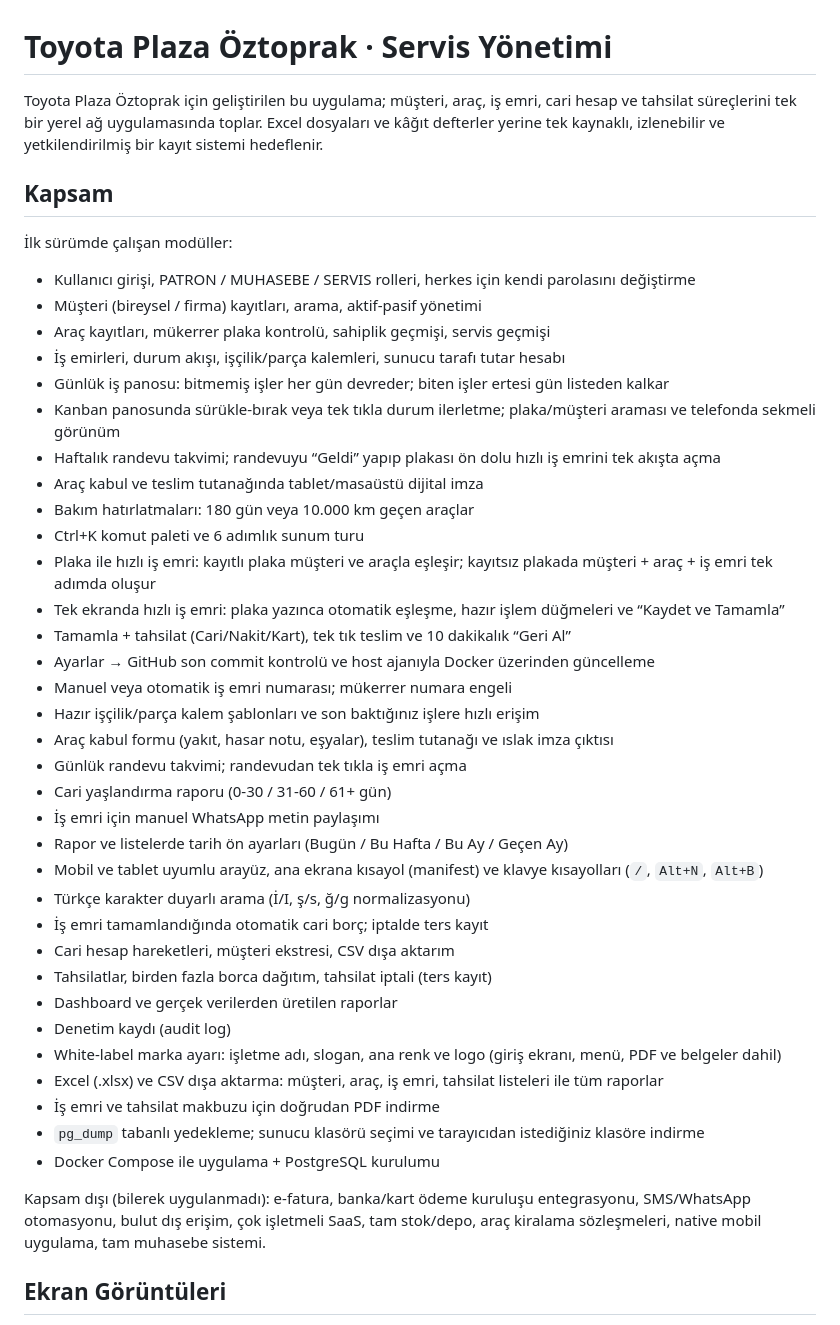
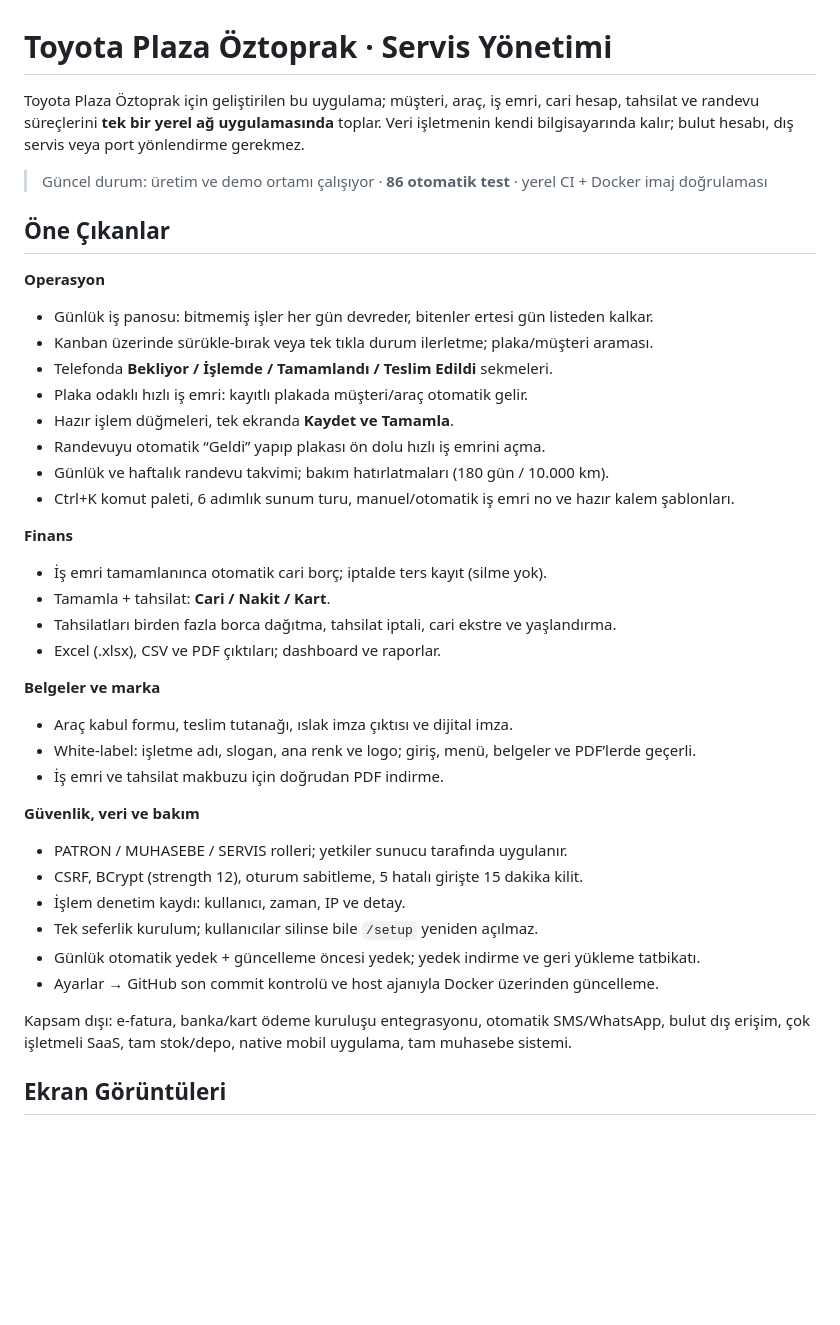
Before and after one commit to Rasimtuzluoglu/toyo, a Markdown page: README.md, the part around one of its changes. GitHub-like rendering; blank space fills up the shorter version.

```diff
--- a/README.md
+++ b/README.md
@@ -1,46 +1,44 @@
 # Toyota Plaza Öztoprak · Servis Yönetimi
 
-Toyota Plaza Öztoprak için geliştirilen bu uygulama; müşteri, araç, iş emri, cari hesap ve tahsilat süreçlerini tek bir yerel ağ uygulamasında toplar. Excel dosyaları ve kâğıt defterler yerine tek kaynaklı, izlenebilir ve yetkilendirilmiş bir kayıt sistemi hedeflenir.
+Toyota Plaza Öztoprak için geliştirilen bu uygulama; müşteri, araç, iş emri, cari hesap,
+tahsilat ve randevu süreçlerini **tek bir yerel ağ uygulamasında** toplar. Veri işletmenin
+kendi bilgisayarında kalır; bulut hesabı, dış servis veya port yönlendirme gerekmez.
 
-## Kapsam
+> Güncel durum: üretim ve demo ortamı çalışıyor · **86 otomatik test** · yerel CI + Docker imaj doğrulaması
 
-İlk sürümde çalışan modüller:
+## Öne Çıkanlar
 
-- Kullanıcı girişi, PATRON / MUHASEBE / SERVIS rolleri, herkes için kendi parolasını değiştirme
-- Müşteri (bireysel / firma) kayıtları, arama, aktif-pasif yönetimi
-- Araç kayıtları, mükerrer plaka kontrolü, sahiplik geçmişi, servis geçmişi
-- İş emirleri, durum akışı, işçilik/parça kalemleri, sunucu tarafı tutar hesabı
-- Günlük iş panosu: bitmemiş işler her gün devreder; biten işler ertesi gün listeden kalkar
-- Kanban panosunda sürükle-bırak veya tek tıkla durum ilerletme; plaka/müşteri araması ve telefonda sekmeli görünüm
-- Haftalık randevu takvimi; randevuyu “Geldi” yapıp plakası ön dolu hızlı iş emrini tek akışta açma
-- Araç kabul ve teslim tutanağında tablet/masaüstü dijital imza
-- Bakım hatırlatmaları: 180 gün veya 10.000 km geçen araçlar
-- Ctrl+K komut paleti ve 6 adımlık sunum turu
-- Plaka ile hızlı iş emri: kayıtlı plaka müşteri ve araçla eşleşir; kayıtsız plakada müşteri + araç + iş emri tek adımda oluşur
-- Tek ekranda hızlı iş emri: plaka yazınca otomatik eşleşme, hazır işlem düğmeleri ve “Kaydet ve Tamamla”
-- Tamamla + tahsilat (Cari/Nakit/Kart), tek tık teslim ve 10 dakikalık “Geri Al”
-- Ayarlar → GitHub son commit kontrolü ve host ajanıyla Docker üzerinden güncelleme
-- Manuel veya otomatik iş emri numarası; mükerrer numara engeli
-- Hazır işçilik/parça kalem şablonları ve son baktığınız işlere hızlı erişim
-- Araç kabul formu (yakıt, hasar notu, eşyalar), teslim tutanağı ve ıslak imza çıktısı
-- Günlük randevu takvimi; randevudan tek tıkla iş emri açma
-- Cari yaşlandırma raporu (0-30 / 31-60 / 61+ gün)
-- İş emri için manuel WhatsApp metin paylaşımı
-- Rapor ve listelerde tarih ön ayarları (Bugün / Bu Hafta / Bu Ay / Geçen Ay)
-- Mobil ve tablet uyumlu arayüz, ana ekrana kısayol (manifest) ve klavye kısayolları (`/`, `Alt+N`, `Alt+B`)
-- Türkçe karakter duyarlı arama (İ/I, ş/s, ğ/g normalizasyonu)
-- İş emri tamamlandığında otomatik cari borç; iptalde ters kayıt
-- Cari hesap hareketleri, müşteri ekstresi, CSV dışa aktarım
-- Tahsilatlar, birden fazla borca dağıtım, tahsilat iptali (ters kayıt)
-- Dashboard ve gerçek verilerden üretilen raporlar
-- Denetim kaydı (audit log)
-- White-label marka ayarı: işletme adı, slogan, ana renk ve logo (giriş ekranı, menü, PDF ve belgeler dahil)
-- Excel (.xlsx) ve CSV dışa aktarma: müşteri, araç, iş emri, tahsilat listeleri ile tüm raporlar
-- İş emri ve tahsilat makbuzu için doğrudan PDF indirme
-- `pg_dump` tabanlı yedekleme; sunucu klasörü seçimi ve tarayıcıdan istediğiniz klasöre indirme
-- Docker Compose ile uygulama + PostgreSQL kurulumu
+**Operasyon**
+- Günlük iş panosu: bitmemiş işler her gün devreder, bitenler ertesi gün listeden kalkar.
+- Kanban üzerinde sürükle-bırak veya tek tıkla durum ilerletme; plaka/müşteri araması.
+- Telefonda **Bekliyor / İşlemde / Tamamlandı / Teslim Edildi** sekmeleri.
+- Plaka odaklı hızlı iş emri: kayıtlı plakada müşteri/araç otomatik gelir.
+- Hazır işlem düğmeleri, tek ekranda **Kaydet ve Tamamla**.
+- Randevuyu otomatik “Geldi” yapıp plakası ön dolu hızlı iş emrini açma.
+- Günlük ve haftalık randevu takvimi; bakım hatırlatmaları (180 gün / 10.000 km).
+- Ctrl+K komut paleti, 6 adımlık sunum turu, manuel/otomatik iş emri no ve hazır kalem şablonları.
 
-Kapsam dışı (bilerek uygulanmadı): e-fatura, banka/kart ödeme kuruluşu entegrasyonu, SMS/WhatsApp otomasyonu, bulut dış erişim, çok işletmeli SaaS, tam stok/depo, araç kiralama sözleşmeleri, native mobil uygulama, tam muhasebe sistemi.
+**Finans**
+- İş emri tamamlanınca otomatik cari borç; iptalde ters kayıt (silme yok).
+- Tamamla + tahsilat: **Cari / Nakit / Kart**.
+- Tahsilatları birden fazla borca dağıtma, tahsilat iptali, cari ekstre ve yaşlandırma.
+- Excel (.xlsx), CSV ve PDF çıktıları; dashboard ve raporlar.
+
+**Belgeler ve marka**
+- Araç kabul formu, teslim tutanağı, ıslak imza çıktısı ve dijital imza.
+- White-label: işletme adı, slogan, ana renk ve logo; giriş, menü, belgeler ve PDF’lerde geçerli.
+- İş emri ve tahsilat makbuzu için doğrudan PDF indirme.
+
+**Güvenlik, veri ve bakım**
+- PATRON / MUHASEBE / SERVIS rolleri; yetkiler sunucu tarafında uygulanır.
+- CSRF, BCrypt (strength 12), oturum sabitleme, 5 hatalı girişte 15 dakika kilit.
+- İşlem denetim kaydı: kullanıcı, zaman, IP ve detay.
+- Tek seferlik kurulum; kullanıcılar silinse bile `/setup` yeniden açılmaz.
+- Günlük otomatik yedek + güncelleme öncesi yedek; yedek indirme ve geri yükleme tatbikatı.
+- Ayarlar → GitHub son commit kontrolü ve host ajanıyla Docker üzerinden güncelleme.
+
+Kapsam dışı: e-fatura, banka/kart ödeme kuruluşu entegrasyonu, otomatik SMS/WhatsApp,
+bulut dış erişim, çok işletmeli SaaS, tam stok/depo, native mobil uygulama, tam muhasebe sistemi.
 
 ## Ekran Görüntüleri
 
```
Also changed, not shown: other parts of README.md (+141 -131 lines), docs/CASE-STUDY.md (+2 -2 lines), docs/screenshots/board.jpg, docs/screenshots/dashboard.jpg, docs/screenshots/login.jpg, toyota.png (deleted).
